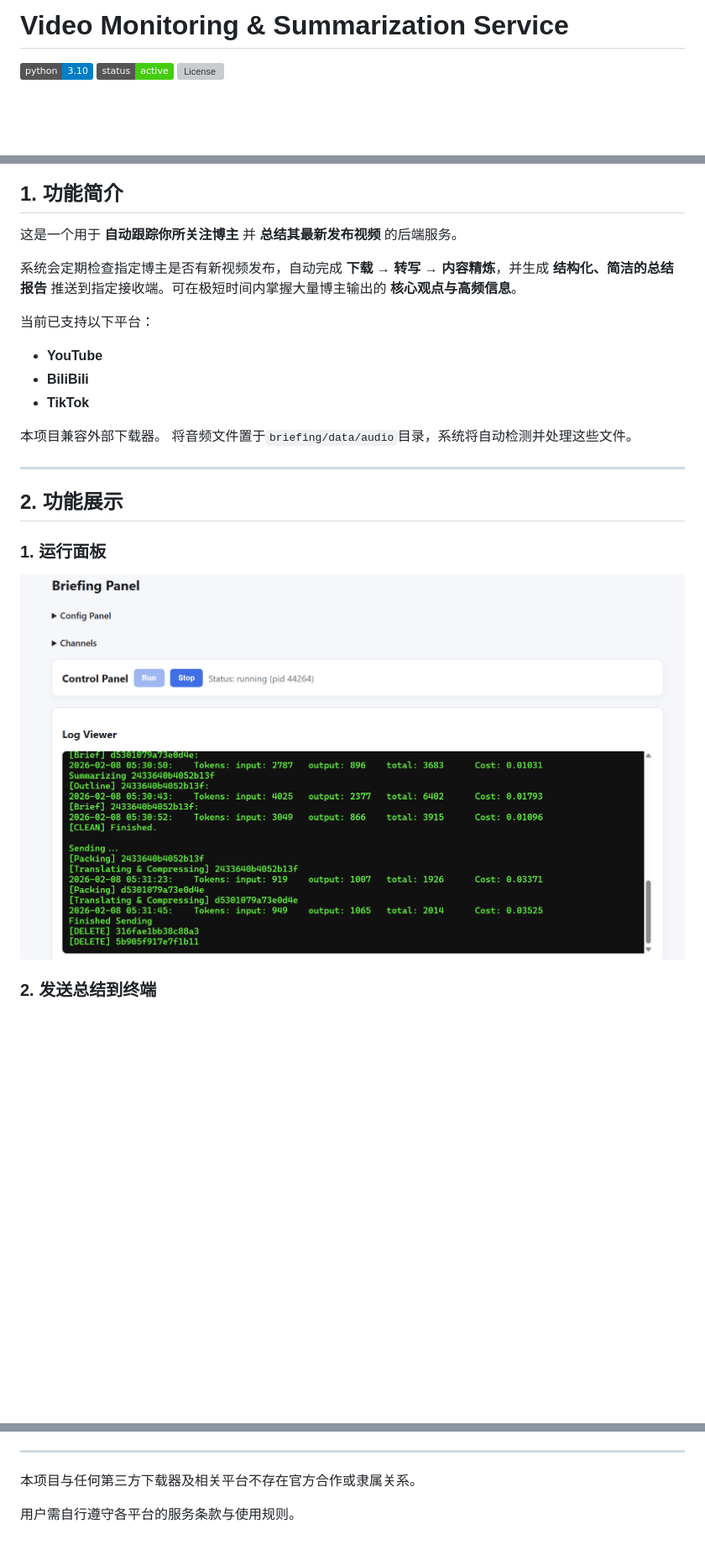
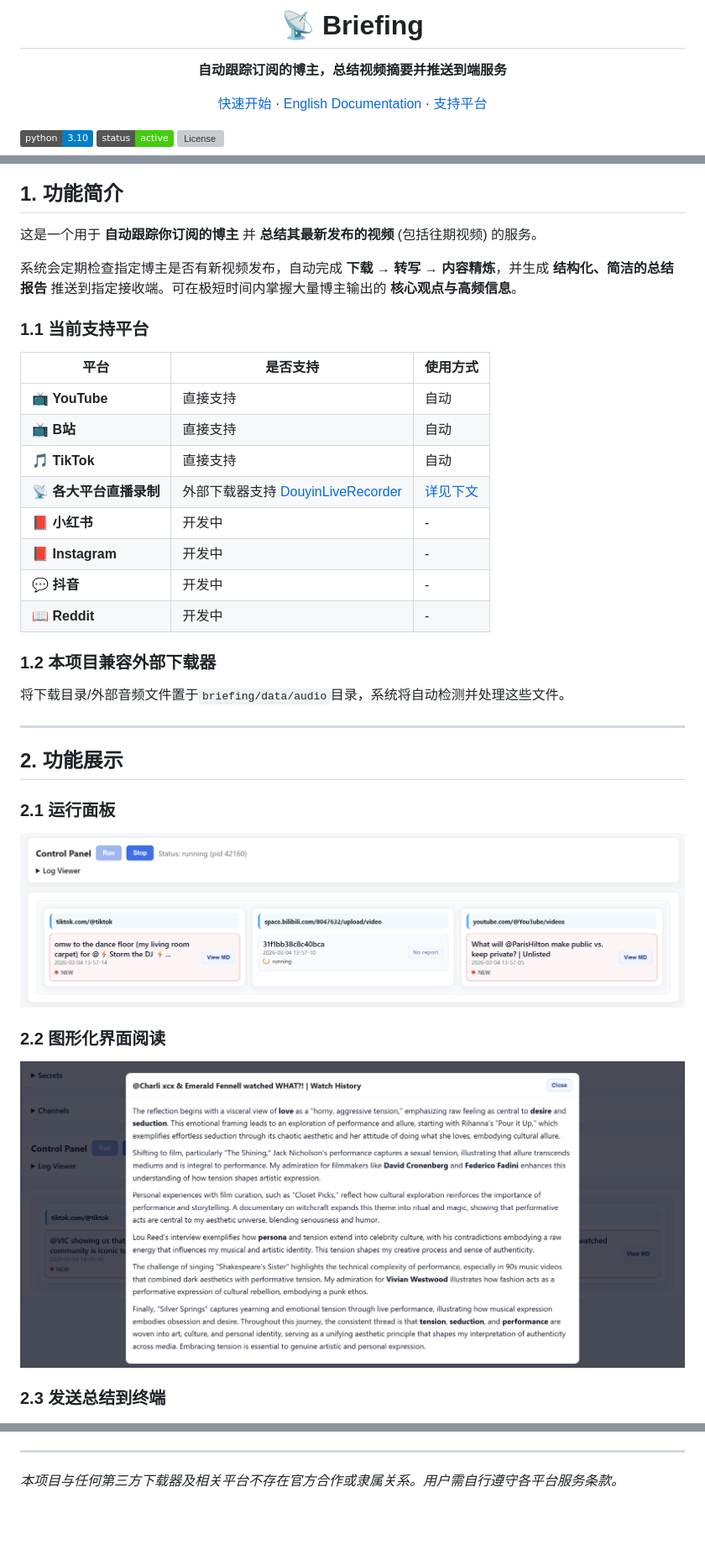
Before and after one commit to YutaiGu/briefing, a Markdown page: README_CN.md, 3 parts joined by grey strips. Shown at 84% size. GitHub-like rendering; pictures changed too: images/2.png, images/4.png (added); badges without logos; blank space fills up the shorter version; grey boxes are pictures that could not be loaded.

```diff
--- a/README_CN.md
+++ b/README_CN.md
@@ -1,4 +1,12 @@
-# Video Monitoring & Summarization Service
+<h1 align="center">📡 Briefing</h1>
+
+<p align="center">
+  <strong>自动跟踪订阅的博主，总结视频摘要并推送到端服务</strong>
+</p>
+
+<p align="center">
+  <a href="#3-快速开始无需配置一键使用">快速开始</a> · <a href="README.md">English Documentation</a> · <a href="#11-当前支持平台">支持平台</a>
+</p>
 
 ![Python](https://img.shields.io/badge/python-3.10-blue?style=flat)
 ![Status](https://img.shields.io/badge/status-active-success?style=flat)
@@ -9,26 +15,37 @@
 ## 1. 功能简介
 
-这是一个用于 **自动跟踪你所关注博主** 并 **总结其最新发布视频** 的后端服务。
+这是一个用于 **自动跟踪你订阅的博主** 并 **总结其最新发布的视频** (包括往期视频) 的服务。
 
 系统会定期检查指定博主是否有新视频发布，自动完成 **下载 → 转写 → 内容精炼**，并生成 **结构化、简洁的总结报告** 推送到指定接收端。可在极短时间内掌握大量博主输出的 **核心观点与高频信息**。
 
-当前已支持以下平台：
+### 1.1 当前支持平台
 
-- **YouTube**
-- **BiliBili**
-- **TikTok**
+| 平台 | 是否支持 | 使用方式 |
+|---------|---------|-----------|
+| 📺 **YouTube** | 直接支持 | 自动 |
+| 📺 **B站** | 直接支持 | 自动 |
+| 🎵 **TikTok** | 直接支持 | 自动 |
+| 📡 **各大平台直播录制** | 外部下载器支持 [DouyinLiveRecorder](https://github.com/ihmily/DouyinLiveRecorder) | [详见下文](#12-本项目兼容外部下载器) |
+| 📕 **小红书** | 开发中 | - |
+| 📕 **Instagram** | 开发中 | - |
+| 💬 **抖音** | 开发中 | - |
+| 📖 **Reddit** | 开发中 | - |
 
-本项目兼容外部下载器。
-将音频文件置于`briefing/data/audio`目录，系统将自动检测并处理这些文件。
+### 1.2 本项目兼容外部下载器
+将下载目录/外部音频文件置于`briefing/data/audio`目录，系统将自动检测并处理这些文件。
 
 ---
 
 ## 2. 功能展示
 
-### 1. 运行面板
+### 2.1 运行面板
 ![2](images/2.png)
 
-### 2. 发送总结到终端
+### 2.2 图形化界面阅读
+
+![4](images/4.png)
+
+### 2.3 发送总结到终端
 ![1](images/1.png)
 
 ---
@@ -100,6 +109,4 @@ python -m uvicorn backend.app.main:app --port 8000
 
 ---
 
-本项目与任何第三方下载器及相关平台不存在官方合作或隶属关系。
-
-用户需自行遵守各平台的服务条款与使用规则。
+*本项目与任何第三方下载器及相关平台不存在官方合作或隶属关系。用户需自行遵守各平台服务条款。*
```
Also changed, not shown: other parts of README_CN.md (+23 -33 lines), README.md (+57 -66 lines), images/3.png, images/5.png (added).
